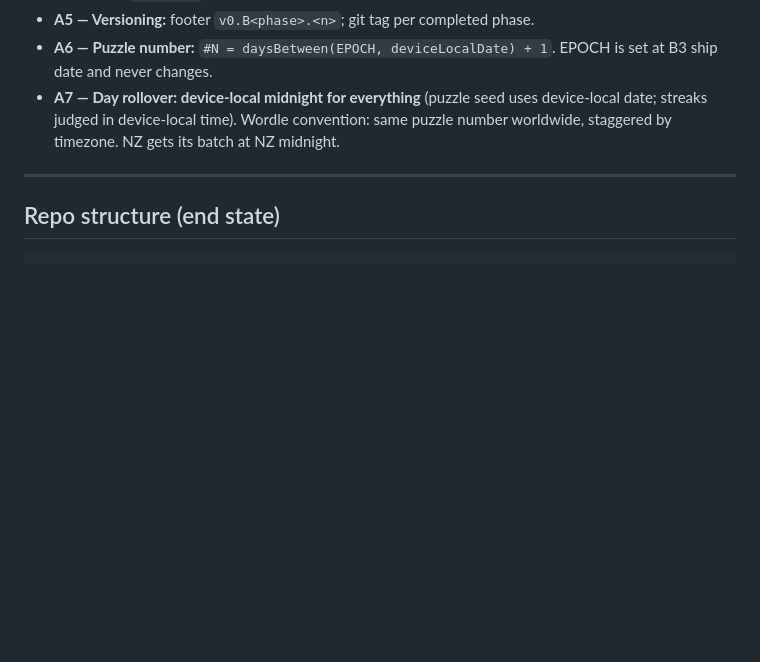
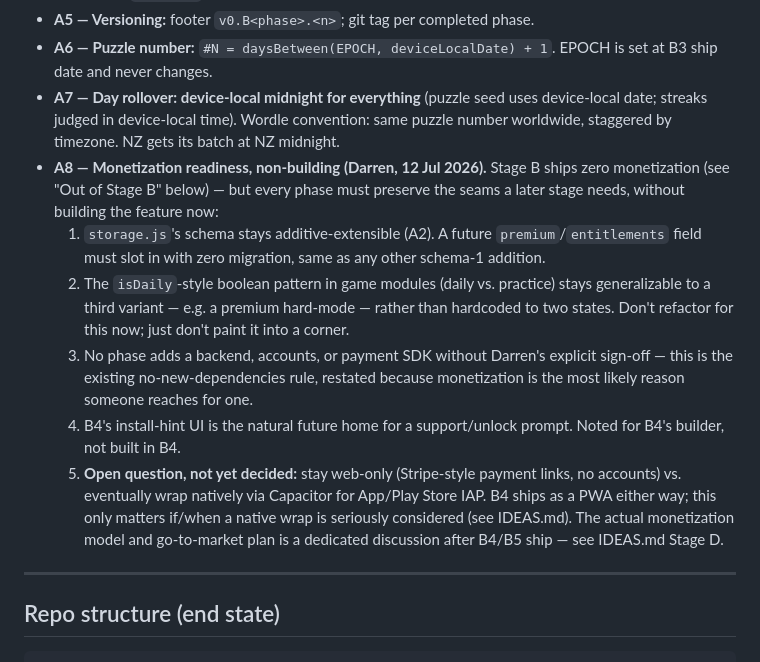
Before and after one commit to DVRNZ86/daybatch, a Markdown page: PLAN.md, the part around the change. Drawn GitHub-style; blank space fills up the shorter version.

Commit message:
Plan: add A8 monetization-readiness architecture decision; file Stage D go-to-market entry
Non-building: preserves schema/mode-flag seams for future premium tier
without adding any backend/accounts/payment SDK now. Captures the
web-only-vs-native-wrap open question. Closes the loop on Darren's
original pre-repo brief ("implement, market and monetise").

Co-Authored-By: Claude Fable 5 <noreply@anthropic.com>

```diff
--- a/PLAN.md
+++ b/PLAN.md
@@ -25,6 +25,13 @@
 - **A5 — Versioning:** footer `v0.B<phase>.<n>`; git tag per completed phase.
 - **A6 — Puzzle number:** `#N = daysBetween(EPOCH, deviceLocalDate) + 1`. EPOCH is set at B3 ship date and never changes.
 - **A7 — Day rollover: device-local midnight for everything** (puzzle seed uses device-local date; streaks judged in device-local time). Wordle convention: same puzzle number worldwide, staggered by timezone. NZ gets its batch at NZ midnight.
+- **A8 — Monetization readiness, non-building (Darren, 12 Jul 2026).** Stage B ships zero monetization (see "Out of Stage B" below) — but every phase must preserve the seams a later stage needs, without building the feature now:
+  1. `storage.js`'s schema stays additive-extensible (A2). A future `premium`/`entitlements` field must slot in with zero migration, same as any other schema-1 addition.
+  2. The `isDaily`-style boolean pattern in game modules (daily vs. practice) stays generalizable to a third variant — e.g. a premium hard-mode — rather than hardcoded to two states. Don't refactor for this now; just don't paint it into a corner.
+  3. No phase adds a backend, accounts, or payment SDK without Darren's explicit sign-off — this is the existing no-new-dependencies rule, restated because monetization is the most likely reason someone reaches for one.
+  4. B4's install-hint UI is the natural future home for a support/unlock prompt. Noted for B4's builder, not built in B4.
+  5. **Open question, not yet decided:** stay web-only (Stripe-style payment links, no accounts) vs. eventually wrap natively via Capacitor for App/Play Store IAP. B4 ships as a PWA either way; this only matters if/when a native wrap is seriously considered (see IDEAS.md).
+  The actual monetization model and go-to-market plan is a dedicated discussion after B4/B5 ship — see IDEAS.md Stage D.
 
 ---
 
```
Also changed, not shown: IDEAS.md (+5 -0 lines).
